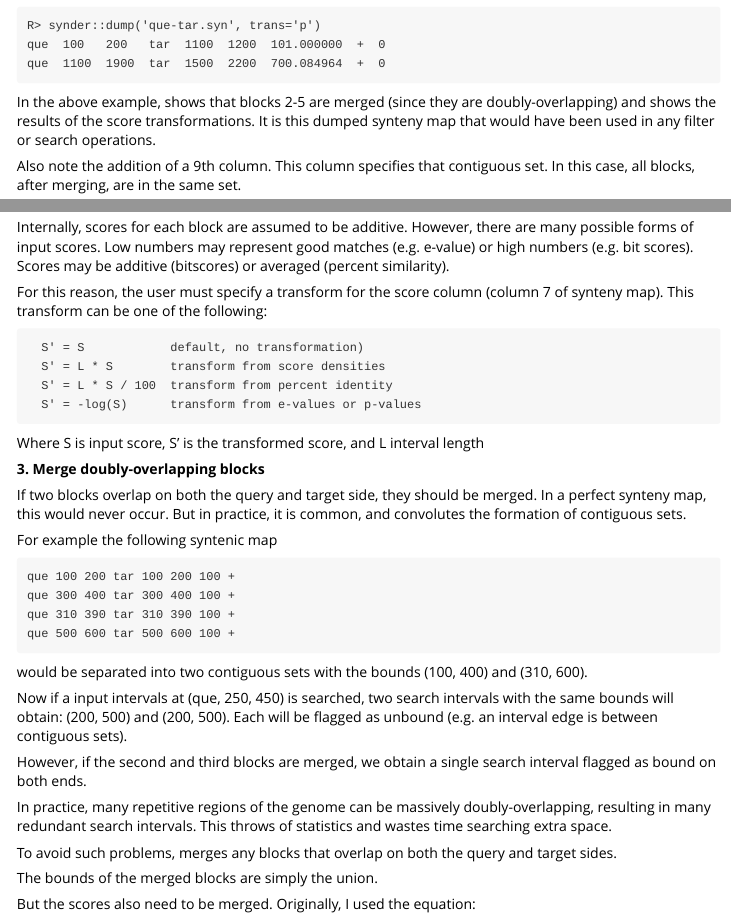
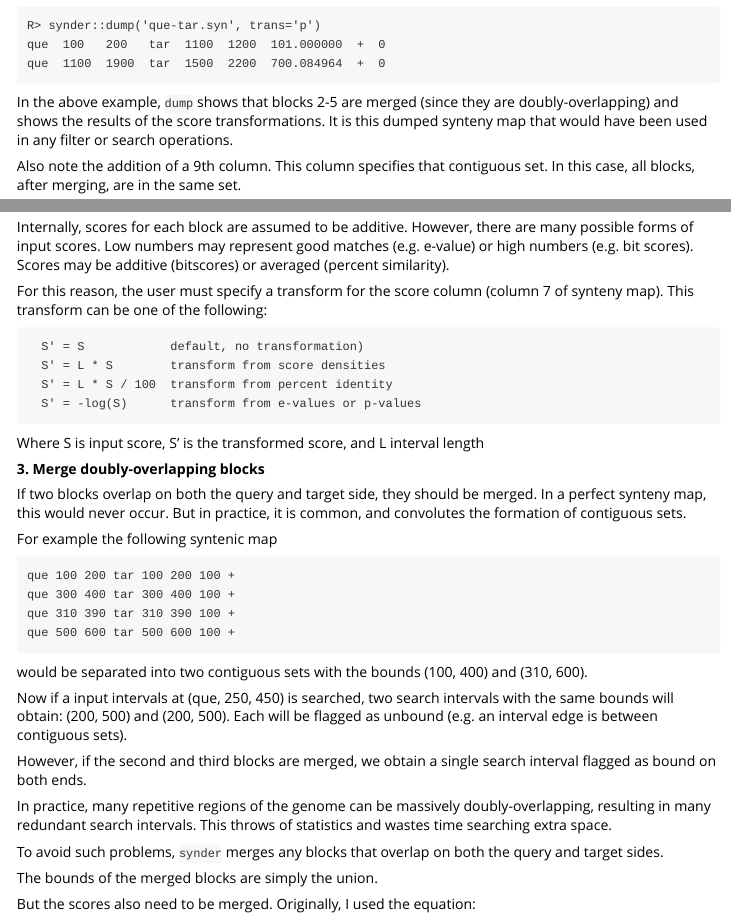
Before and after one commit to arendsee/synder, an R Markdown document (vignettes/algorithm.Rmd): the page in a window 1100 px wide, from 1560 px down, and a second part further down, joined at a grey line. Rendered offline with R 4.5, knitr and Pandoc, with nearby package versions; the code is not run, so its results and figures are left out.

Commit message:
Fix algorithm vignette

````diff
--- a/vignettes/algorithm.Rmd
+++ b/vignettes/algorithm.Rmd
@@ -103,7 +102,7 @@ que  100   200   tar  1100  1200  101.000000  +  0
 que  1100  1900  tar  1500  2200  700.084964  +  0
 ```
 
-In the above example, \code{dump} shows that blocks 2-5 are merged (since
+In the above example, `dump` shows that blocks 2-5 are merged (since
 they are doubly-overlapping) and shows the results of the score
 transformations. It is this dumped synteny map that would have been used in
 any filter or search operations.
@@ -232,7 +231,7 @@ In practice, many repetitive regions of the genome can be massively
 doubly-overlapping, resulting in many redundant search intervals. This throws
 of statistics and wastes time searching extra space.
 
-To avoid such problems, \code{synder} merges any blocks that overlap on both the
+To avoid such problems, `synder` merges any blocks that overlap on both the
 query and target sides.
 
 The bounds of the merged blocks are simply the union.
@@ -300,7 +299,7 @@ non-overlapping sets of intervals where all blocks are adjacent.
  * query context - all blocks that overlap or are adjacent to the query
    interval
 
- * contiguous set - a set where block *i* is adjacent to block \eqn{i+1}
+ * contiguous set - a set where block *i* is adjacent to block $i+1$
 
  * search intervals - a set of intervals on the target genome where the
    ortholog of the query interval is expected to be (the ortholog search space)
@@ -311,7 +310,7 @@ Once all overlapping and flanking query-side blocks are identified.
 
 **7. Calculate scores relative to contiguous sets**
 
-Especially with the high \code{k}, it is important to be able to rank search
+Especially with the high $k$, it is important to be able to rank search
 intervals. Queries that heavily overlap elements of contiguous sets are more
 reliable than ones that fall inbetween. Likewise, queries in dense contiguous
 sets, should rank higher than those in sparse ones (all else being equal).
@@ -340,10 +339,10 @@ So all blocks in the contiguous set contribute to the total score. The scores
 of blocks that do not overlap the query decay exponentially with distance from
 the query bound.
 
-The score decay rate is controlled by the parameter \code{r}. A value of 0.001,
+The score decay rate is controlled by the parameter $r$. A value of 0.001,
 the current default, indicates weight will fall to 0.5 by 1000 bases from the
 query. k=0 would give equal weight to all elements in the contiguous set, i.e.
-be more affected by context. A high value, e.g. \eqn{r=100}, would completely
+be more affected by context. A high value, e.g. $r=100$, would completely
 ignore context, basing score only on overlapping elements.
 
 
````
Also changed, not shown: vignettes/algorithm.Rmd (3 more changed lines).
